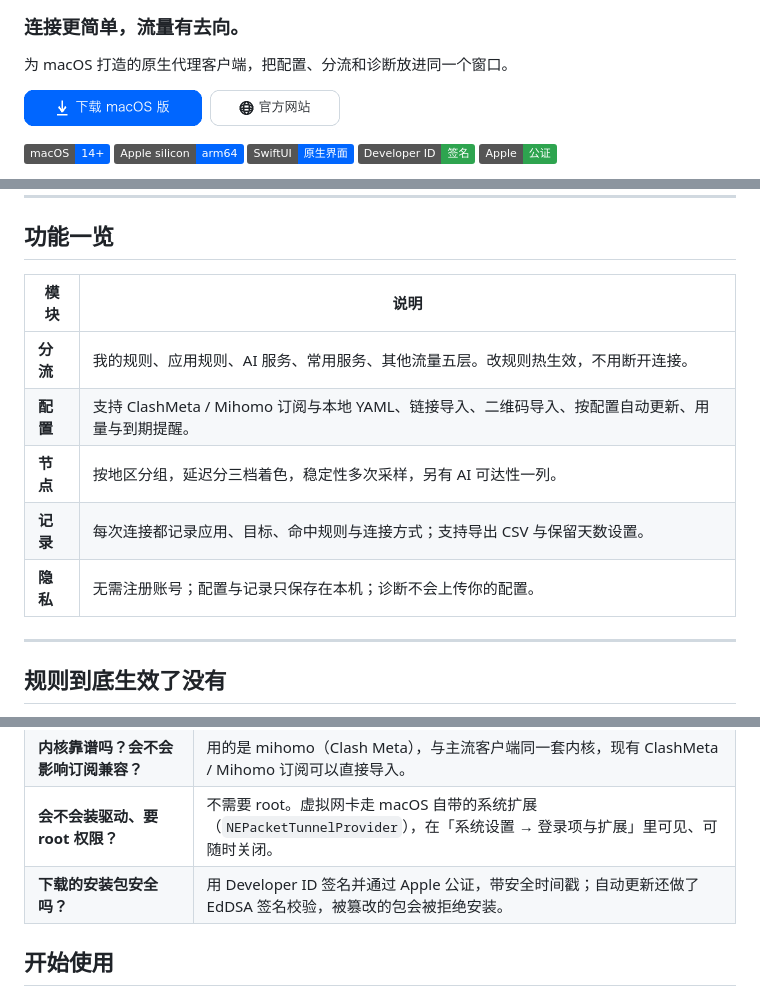
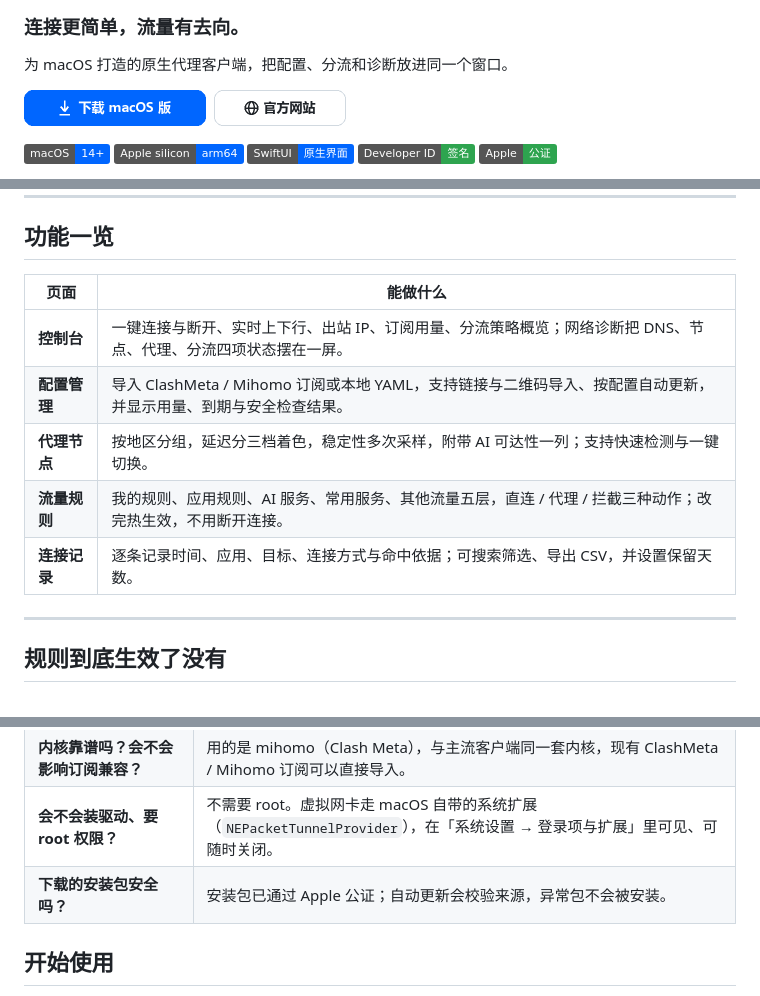
Before and after one commit to ovralab/QiaOrbit, a Markdown page: README.zh-CN.md, 3 parts joined by grey strips. Rendered like a GitHub page; pictures changed too: assets/buttons/download-zh.png, assets/buttons/website-zh.png; badges without logos.

Commit message:
docs: 功能一览按页面组织；安全说明去掉实现细节；按钮改用微软雅黑；版本与 English 改用同高徽章

```diff
--- a/README.zh-CN.md
+++ b/README.zh-CN.md
@@ -4,7 +4,7 @@
 
 为 macOS 打造的原生代理客户端，把配置、分流和诊断放进同一个窗口。
 
-<a href="https://github.com/ovralab/QiaOrbit/releases/latest"><img src="assets/buttons/download-zh.png" width="178" height="36" alt="下载 macOS 版"></a>&nbsp; <a href="https://minovra.app/products/qiaorbit"><img src="assets/buttons/website-zh.png" width="130" height="36" alt="官方网站"></a>
+<a href="https://github.com/ovralab/QiaOrbit/releases/latest"><img src="assets/buttons/download-zh.png" width="182" height="36" alt="下载 macOS 版"></a>&nbsp; <a href="https://minovra.app/products/qiaorbit"><img src="assets/buttons/website-zh.png" width="132" height="36" alt="官方网站"></a>
 
 <p>
   <img src="https://img.shields.io/badge/macOS-14%2B-0066FF" alt="macOS 14+">
@@ -30,13 +30,13 @@
 
 ## 功能一览
 
-| 模块 | 说明 |
+| 页面 | 能做什么 |
 |---|---|
-| **分流** | 我的规则、应用规则、AI 服务、常用服务、其他流量五层。改规则热生效，不用断开连接。 |
-| **配置** | 支持 ClashMeta / Mihomo 订阅与本地 YAML、链接导入、二维码导入、按配置自动更新、用量与到期提醒。 |
-| **节点** | 按地区分组，延迟分三档着色，稳定性多次采样，另有 AI 可达性一列。 |
-| **记录** | 每次连接都记录应用、目标、命中规则与连接方式；支持导出 CSV 与保留天数设置。 |
-| **隐私** | 无需注册账号；配置与记录只保存在本机；诊断不会上传你的配置。 |
+| **控制台** | 一键连接与断开、实时上下行、出站 IP、订阅用量、分流策略概览；网络诊断把 DNS、节点、代理、分流四项状态摆在一屏。 |
+| **配置管理** | 导入 ClashMeta / Mihomo 订阅或本地 YAML，支持链接与二维码导入、按配置自动更新，并显示用量、到期与安全检查结果。 |
+| **代理节点** | 按地区分组，延迟分三档着色，稳定性多次采样，附带 AI 可达性一列；支持快速检测与一键切换。 |
+| **流量规则** | 我的规则、应用规则、AI 服务、常用服务、其他流量五层，直连 / 代理 / 拦截三种动作；改完热生效，不用断开连接。 |
+| **连接记录** | 逐条记录时间、应用、目标、连接方式与命中依据；可搜索筛选、导出 CSV，并设置保留天数。 |
 
 ---
 
@@ -59,7 +59,7 @@
 | **是不是 Electron 套壳，用起来很卡？** | 不是。界面是原生 SwiftUI，启动快、内存占用低，没有内嵌浏览器内核。 |
 | **内核靠谱吗？会不会影响订阅兼容？** | 用的是 mihomo（Clash Meta），与主流客户端同一套内核，现有 ClashMeta / Mihomo 订阅可以直接导入。 |
 | **会不会装驱动、要 root 权限？** | 不需要 root。虚拟网卡走 macOS 自带的系统扩展（`NEPacketTunnelProvider`），在「系统设置 → 登录项与扩展」里可见、可随时关闭。 |
-| **下载的安装包安全吗？** | 用 Developer ID 签名并通过 Apple 公证，带安全时间戳；自动更新还做了 EdDSA 签名校验，被篡改的包会被拒绝安装。 |
+| **下载的安装包安全吗？** | 安装包已通过 Apple 公证；自动更新会校验来源，异常包不会被安装。 |
 
 ## 开始使用
 
```
Also changed, not shown: other parts of README.zh-CN.md (+1 -1 lines), assets/buttons/download-en.png, assets/buttons/website-en.png.
